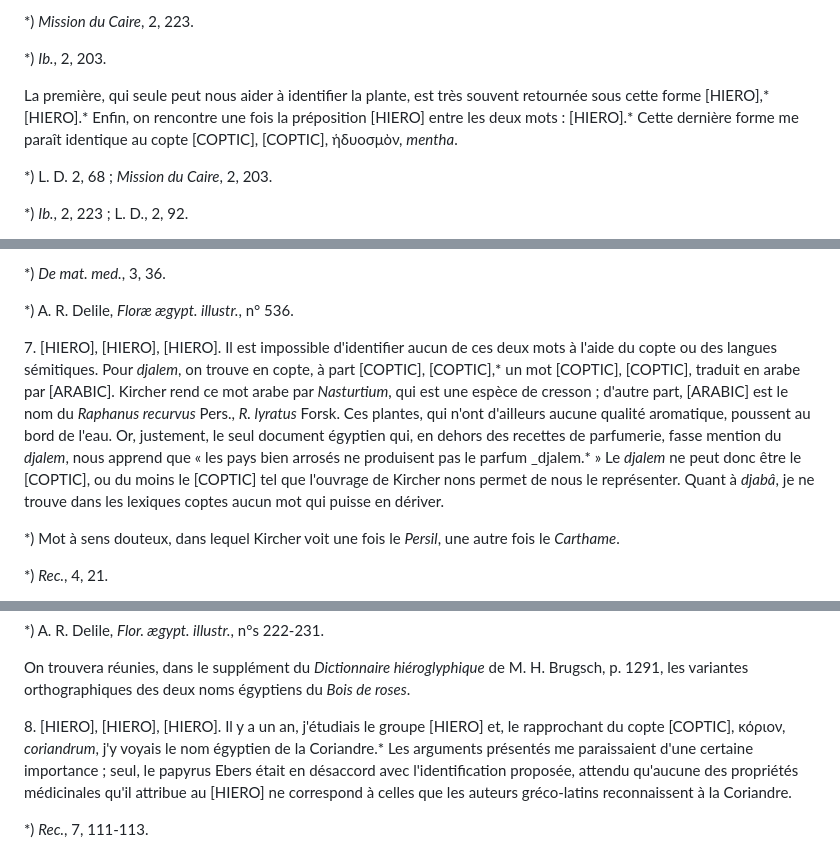
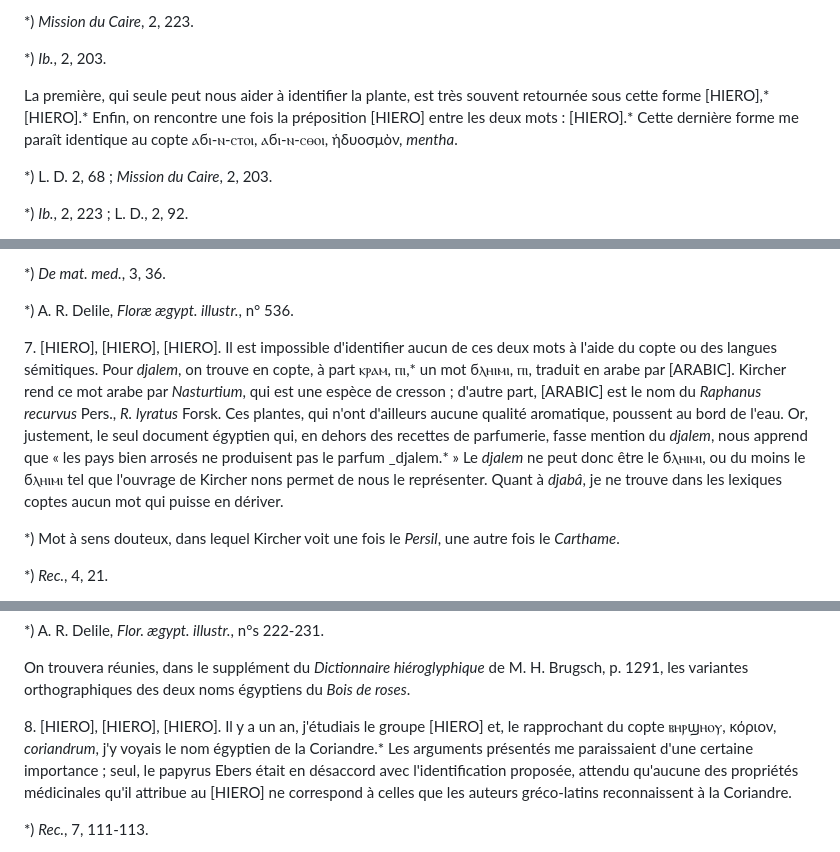
Before and after one commit to solaranamnesis/victor-loret, a Markdown page: le-kyphi/full-text-french.md, 3 parts joined by grey strips. Drawn GitHub-style.

```diff
--- a/le-kyphi/full-text-french.md
+++ b/le-kyphi/full-text-french.md
@@ -570,7 +570,7 @@ Enfin, toutes les listes d'offrandes, à partir de l'Ancien Empire, mentionnent
 
 *) _Ib._, 2, 203.
 
-La première, qui seule peut nous aider à identifier la plante, est très souvent retournée sous cette forme [HIERO],* [HIERO].* Enfin, on rencontre une fois la préposition [HIERO] entre les deux mots : [HIERO].* Cette dernière forme me paraît identique au copte [COPTIC], [COPTIC], ἡδυοσμὸν, _mentha_.
+La première, qui seule peut nous aider à identifier la plante, est très souvent retournée sous cette forme [HIERO],* [HIERO].* Enfin, on rencontre une fois la préposition [HIERO] entre les deux mots : [HIERO].* Cette dernière forme me paraît identique au copte ⲁϭⲓ-ⲛ-ⲥⲧⲟⲓ, ⲁϭⲓ-ⲛ-ⲥⲑⲟⲓ, ἡδυοσμὸν, _mentha_.
 
 *) L. D. 2, 68 ; _Mission du Caire_, 2, 203.
 
@@ -584,7 +584,7 @@ Je crois pouvoir en conclure que la plante dont il est question ici est la Menth
 
 *) A. R. Delile, _Floræ ægypt. illustr._, n° 536.
 
-7\. [HIERO], [HIERO], [HIERO]. Il est impossible d'identifier aucun de ces deux mots à l'aide du copte ou des langues sémitiques. Pour _djalem_, on trouve en copte, à part [COPTIC], [COPTIC],* un mot [COPTIC], [COPTIC], traduit en arabe par [ARABIC]. Kircher rend ce mot arabe par _Nasturtium_, qui est une espèce de cresson ; d'autre part, [ARABIC] est le nom du _Raphanus recurvus_ Pers., _R. lyratus_ Forsk. Ces plantes, qui n'ont d'ailleurs aucune qualité aromatique, poussent au bord de l'eau. Or, justement, le seul document égyptien qui, en dehors des recettes de parfumerie, fasse mention du _djalem_, nous apprend que « les pays bien arrosés ne produisent pas le parfum _djalem.* » Le _djalem_ ne peut donc être le [COPTIC], ou du moins le [COPTIC] tel que l'ouvrage de Kircher nons permet de nous le représenter. Quant à _djabâ_, je ne trouve dans les lexiques coptes aucun mot qui puisse en dériver.
+7\. [HIERO], [HIERO], [HIERO]. Il est impossible d'identifier aucun de ces deux mots à l'aide du copte ou des langues sémitiques. Pour _djalem_, on trouve en copte, à part ⲕⲣⲁⲙ, ⲡⲓ,* un mot ϭⲗⲏⲓⲙⲓ, ⲡⲓ, traduit en arabe par [ARABIC]. Kircher rend ce mot arabe par _Nasturtium_, qui est une espèce de cresson ; d'autre part, [ARABIC] est le nom du _Raphanus recurvus_ Pers., _R. lyratus_ Forsk. Ces plantes, qui n'ont d'ailleurs aucune qualité aromatique, poussent au bord de l'eau. Or, justement, le seul document égyptien qui, en dehors des recettes de parfumerie, fasse mention du _djalem_, nous apprend que « les pays bien arrosés ne produisent pas le parfum _djalem.* » Le _djalem_ ne peut donc être le ϭⲗⲏⲓⲙⲓ, ou du moins le ϭⲗⲏⲓⲙⲓ tel que l'ouvrage de Kircher nons permet de nous le représenter. Quant à _djabâ_, je ne trouve dans les lexiques coptes aucun mot qui puisse en dériver.
 
 *) Mot à sens douteux, dans lequel Kircher voit une fois le _Persil_, une autre fois le _Carthame_.
 
@@ -600,7 +600,7 @@ Je crois donc que l'aspalathe, ou du moins l'aspalathe égyptien de Pline, est b
 
 On trouvera réunies, dans le supplément du _Dictionnaire hiéroglyphique_ de M. H. Brugsch, p. 1291, les variantes orthographiques des deux noms égyptiens du _Bois de roses_.
 
-8\. [HIERO], [HIERO], [HIERO]. Il y a un an, j'étudiais le groupe [HIERO] et, le rapprochant du copte [COPTIC], κόριον, _coriandrum_, j'y voyais le nom égyptien de la Coriandre.* Les arguments présentés me paraissaient d'une certaine importance ; seul, le papyrus Ebers était en désaccord avec l'identification proposée, attendu qu'aucune des propriétés médicinales qu'il attribue au [HIERO] ne correspond à celles que les auteurs gréco-latins reconnaissent à la Coriandre.
+8\. [HIERO], [HIERO], [HIERO]. Il y a un an, j'étudiais le groupe [HIERO] et, le rapprochant du copte ⲃⲏⲣϣⲏⲟⲩ, κόριον, _coriandrum_, j'y voyais le nom égyptien de la Coriandre.* Les arguments présentés me paraissaient d'une certaine importance ; seul, le papyrus Ebers était en désaccord avec l'identification proposée, attendu qu'aucune des propriétés médicinales qu'il attribue au [HIERO] ne correspond à celles que les auteurs gréco-latins reconnaissent à la Coriandre.
 
 *) _Rec._, 7, 111-113.
 
```
Also changed, not shown: other parts of le-kyphi/full-text-french.md (+15 -15 lines).
